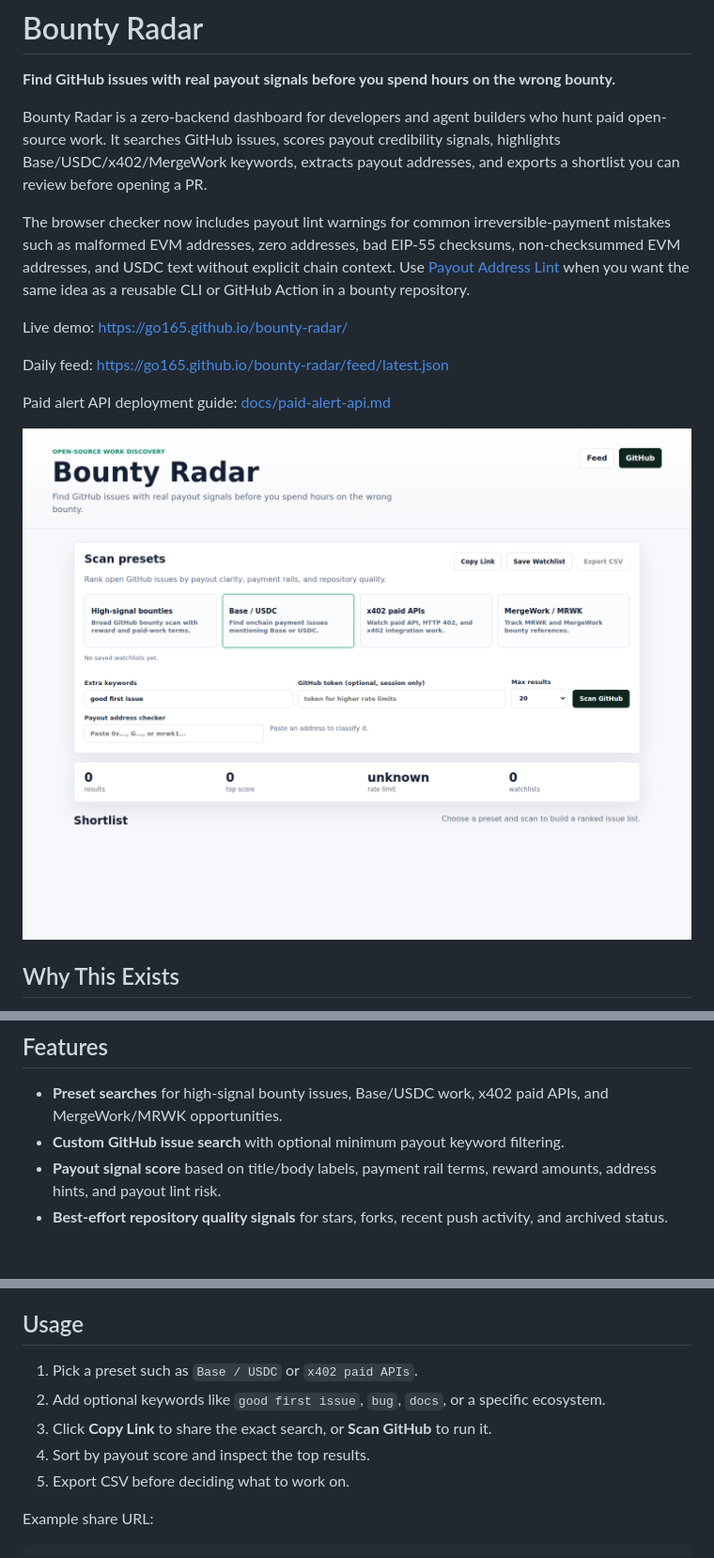
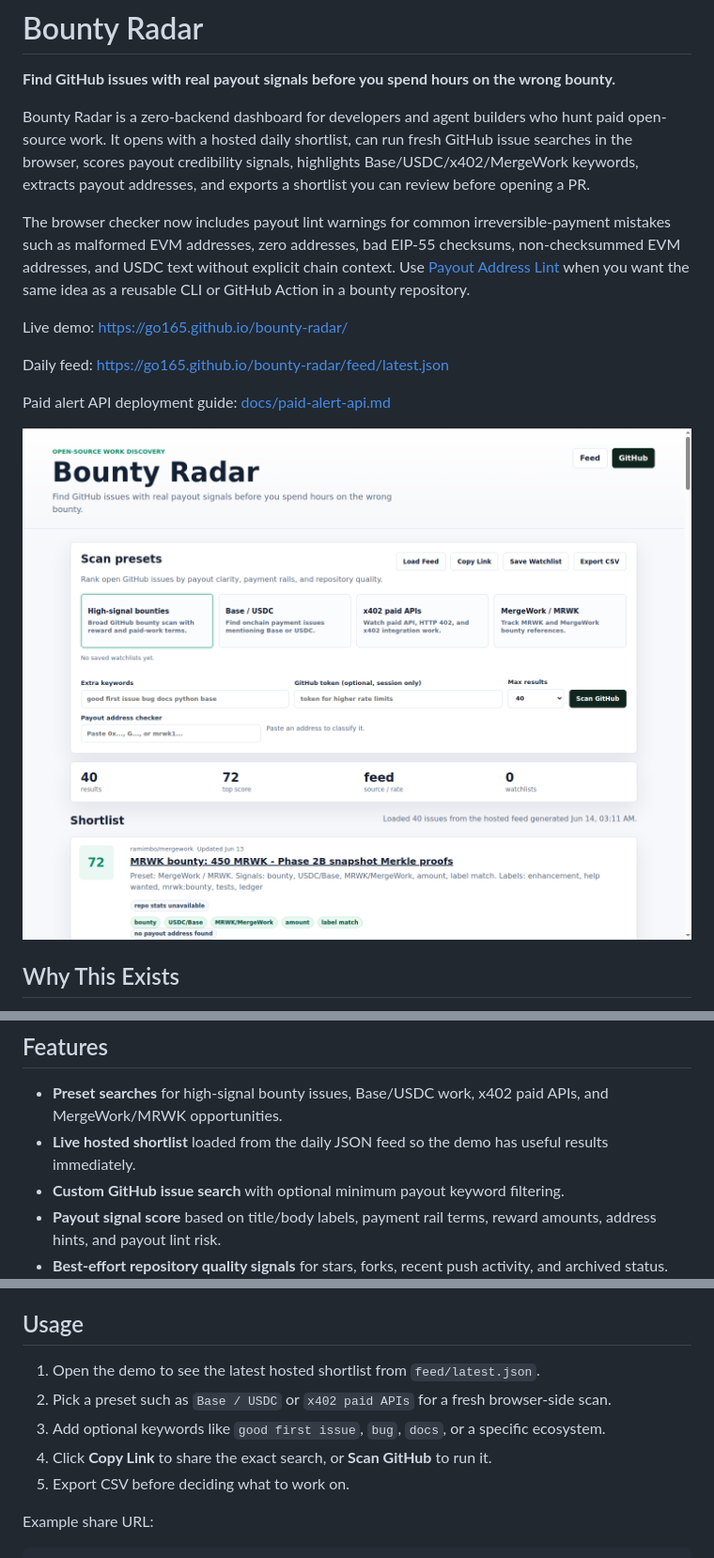
Before and after one commit to safwaankira/contest-radar, a Markdown page: README.md, 3 parts joined by grey strips. Shown at 94% size. GitHub-like rendering; pictures changed too: docs/screenshot.png; blank space fills up the shorter version.

Commit message:
Improve live feed demo

```diff
--- a/README.md
+++ b/README.md
@@ -2,7 +2,7 @@
 
 **Find GitHub issues with real payout signals before you spend hours on the wrong bounty.**
 
-Bounty Radar is a zero-backend dashboard for developers and agent builders who hunt paid open-source work. It searches GitHub issues, scores payout credibility signals, highlights Base/USDC/x402/MergeWork keywords, extracts payout addresses, and exports a shortlist you can review before opening a PR.
+Bounty Radar is a zero-backend dashboard for developers and agent builders who hunt paid open-source work. It opens with a hosted daily shortlist, can run fresh GitHub issue searches in the browser, scores payout credibility signals, highlights Base/USDC/x402/MergeWork keywords, extracts payout addresses, and exports a shortlist you can review before opening a PR.
 
 The browser checker now includes payout lint warnings for common irreversible-payment mistakes such as malformed EVM addresses, zero addresses, bad EIP-55 checksums, non-checksummed EVM addresses, and USDC text without explicit chain context. Use [Payout Address Lint](https://github.com/go165/payout-address-lint) when you want the same idea as a reusable CLI or GitHub Action in a bounty repository.
 
@@ -28,6 +28,7 @@ Bounty Radar makes that triage fast without asking for your GitHub token by defa
 ## Features
 
 - **Preset searches** for high-signal bounty issues, Base/USDC work, x402 paid APIs, and MergeWork/MRWK opportunities.
+- **Live hosted shortlist** loaded from the daily JSON feed so the demo has useful results immediately.
 - **Custom GitHub issue search** with optional minimum payout keyword filtering.
 - **Payout signal score** based on title/body labels, payment rail terms, reward amounts, address hints, and payout lint risk.
 - **Best-effort repository quality signals** for stars, forks, recent push activity, and archived status.
@@ -55,10 +56,10 @@ Then open http://localhost:8080.
 
 ## Usage
 
-1. Pick a preset such as `Base / USDC` or `x402 paid APIs`.
-2. Add optional keywords like `good first issue`, `bug`, `docs`, or a specific ecosystem.
-3. Click **Copy Link** to share the exact search, or **Scan GitHub** to run it.
-4. Sort by payout score and inspect the top results.
+1. Open the demo to see the latest hosted shortlist from `feed/latest.json`.
+2. Pick a preset such as `Base / USDC` or `x402 paid APIs` for a fresh browser-side scan.
+3. Add optional keywords like `good first issue`, `bug`, `docs`, or a specific ecosystem.
+4. Click **Copy Link** to share the exact search, or **Scan GitHub** to run it.
 5. Export CSV before deciding what to work on.
 
 Example share URL:
```
Also changed, not shown: other parts of README.md (+1 -0 lines), 2 other files.
